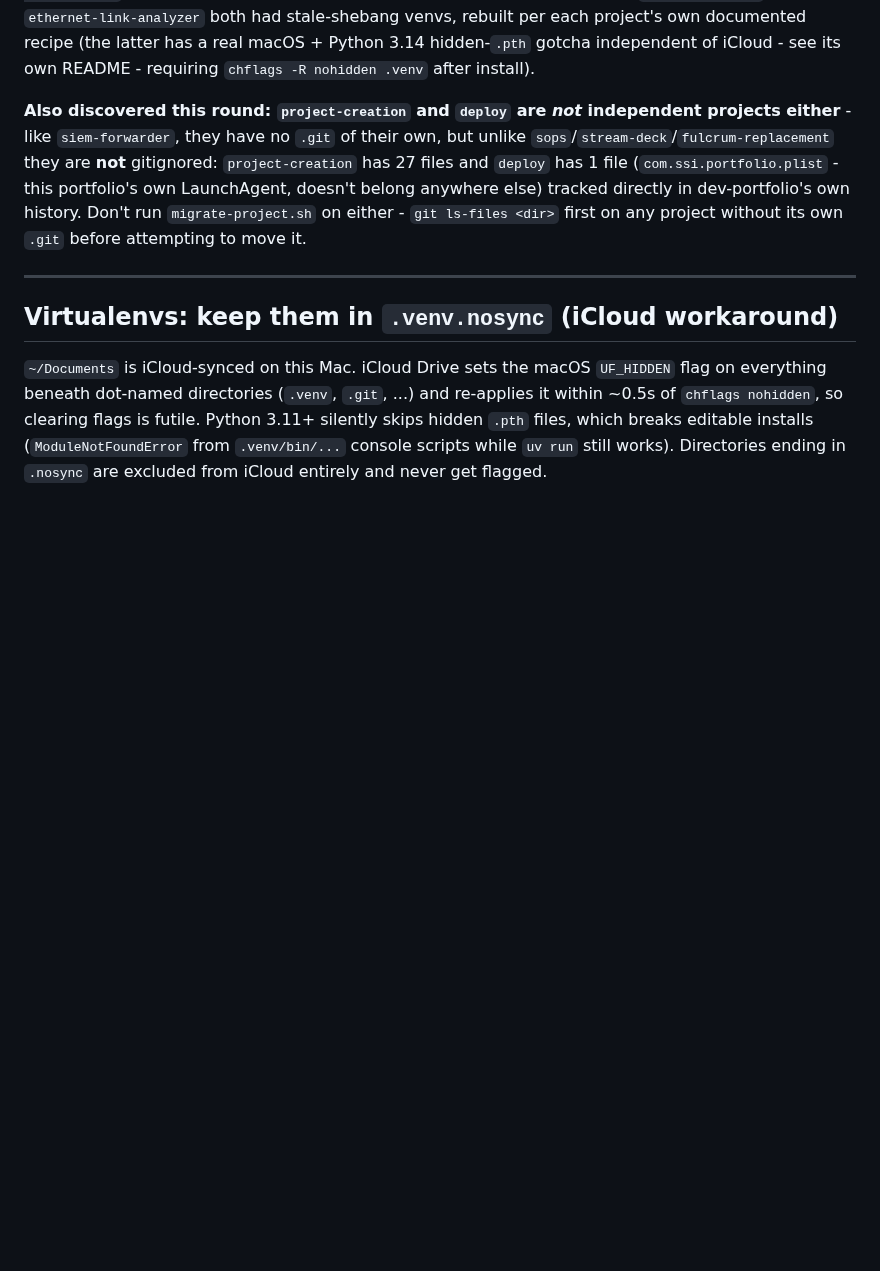
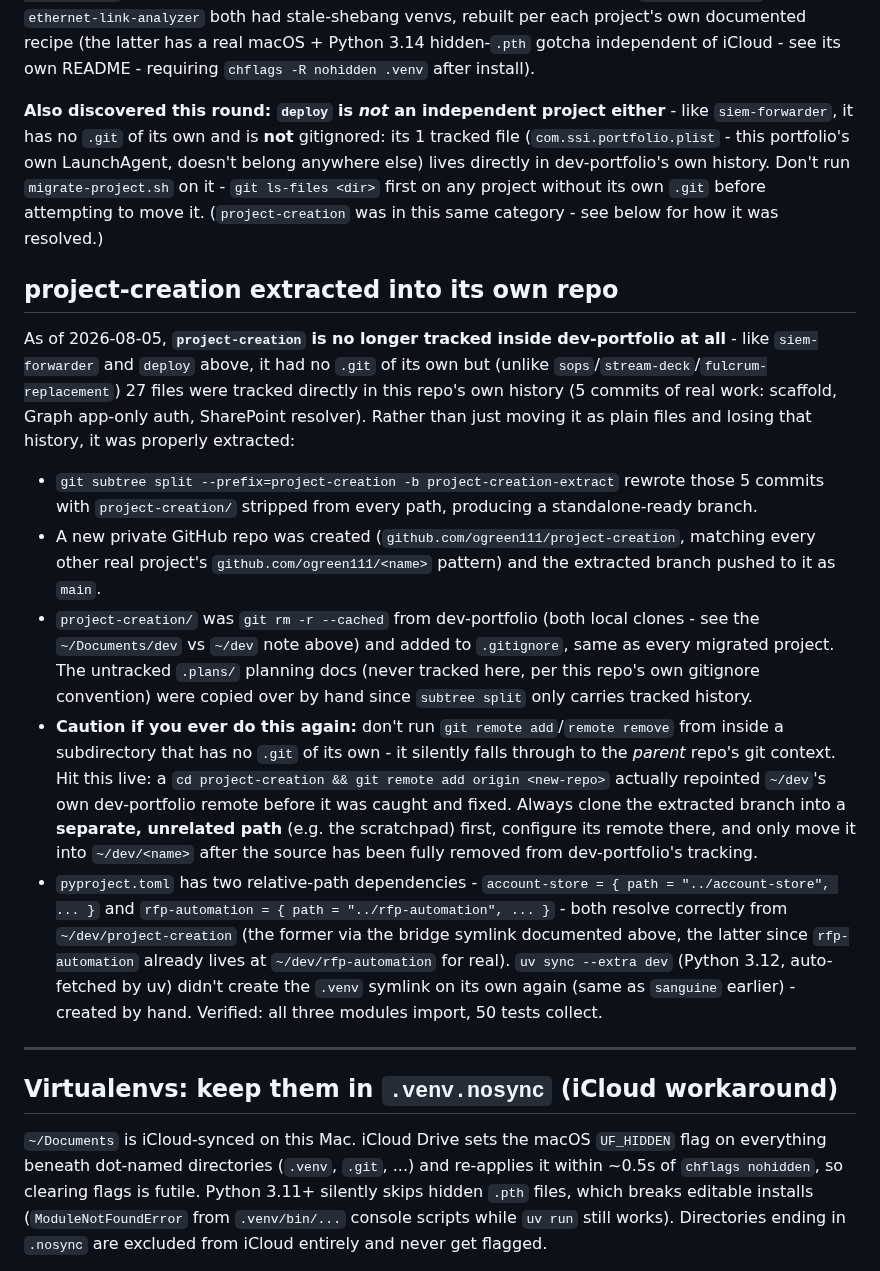
Before and after one commit to ogreen111/dev-portfolio, a Markdown page: CLAUDE.md, the part around the change. Drawn GitHub-style; blank space fills up the shorter version.

Commit message:
Document project-creation's extraction into its own repo
Records the git subtree split + new-repo extraction of project-creation
(previously tracked inside dev-portfolio's own history, no independent
.git). Documents the real remote-mixup mistake hit along the way (running
git remote add from inside a subdirectory with no .git of its own falls
through to the parent repo) and the fix pattern for next time: extract
into an unrelated scratch path first, never directly into ~/dev/<name>.
Updates the deploy/siem-forwarder caution note now that project-creation
is resolved.

Co-Authored-By: Claude Sonnet 5 <noreply@anthropic.com>

```diff
--- a/CLAUDE.md
+++ b/CLAUDE.md
@@ -404,14 +404,56 @@ each project's own documented recipe (the latter has a real macOS +
 Python 3.14 hidden-`.pth` gotcha independent of iCloud - see its own
 README - requiring `chflags -R nohidden .venv` after install).
 
-**Also discovered this round: `project-creation` and `deploy` are *not*
-independent projects either** - like `siem-forwarder`, they have no `.git`
-of their own, but unlike `sops`/`stream-deck`/`fulcrum-replacement` they
-are **not** gitignored: `project-creation` has 27 files and `deploy` has 1
-file (`com.ssi.portfolio.plist` - this portfolio's own LaunchAgent, doesn't
-belong anywhere else) tracked directly in dev-portfolio's own history.
-Don't run `migrate-project.sh` on either - `git ls-files <dir>` first on
-any project without its own `.git` before attempting to move it.
+**Also discovered this round: `deploy` is *not* an independent project
+either** - like `siem-forwarder`, it has no `.git` of its own and is
+**not** gitignored: its 1 tracked file (`com.ssi.portfolio.plist` - this
+portfolio's own LaunchAgent, doesn't belong anywhere else) lives directly
+in dev-portfolio's own history. Don't run `migrate-project.sh` on it -
+`git ls-files <dir>` first on any project without its own `.git` before
+attempting to move it. (`project-creation` was in this same category -
+see below for how it was resolved.)
+
+## project-creation extracted into its own repo
+
+As of 2026-08-05, **`project-creation` is no longer tracked inside
+dev-portfolio at all** - like `siem-forwarder` and `deploy` above, it had
+no `.git` of its own but (unlike `sops`/`stream-deck`/`fulcrum-replacement`)
+27 files were tracked directly in this repo's own history (5 commits of
+real work: scaffold, Graph app-only auth, SharePoint resolver). Rather
+than just moving it as plain files and losing that history, it was
+properly extracted:
+
+- `git subtree split --prefix=project-creation -b project-creation-extract`
+  rewrote those 5 commits with `project-creation/` stripped from every
+  path, producing a standalone-ready branch.
+- A new private GitHub repo was created
+  (`github.com/ogreen111/project-creation`, matching every other real
+  project's `github.com/ogreen111/<name>` pattern) and the extracted
+  branch pushed to it as `main`.
+- `project-creation/` was `git rm -r --cached` from dev-portfolio (both
+  local clones - see the `~/Documents/dev` vs `~/dev` note above) and
+  added to `.gitignore`, same as every migrated project. The untracked
+  `.plans/` planning docs (never tracked here, per this repo's own
+  gitignore convention) were copied over by hand since `subtree split`
+  only carries tracked history.
+- **Caution if you ever do this again:** don't run `git remote
+  add`/`remote remove` from inside a subdirectory that has no `.git` of
+  its own - it silently falls through to the *parent* repo's git context.
+  Hit this live: a `cd project-creation && git remote add origin
+  <new-repo>` actually repointed `~/dev`'s own dev-portfolio remote before
+  it was caught and fixed. Always clone the extracted branch into a
+  **separate, unrelated path** (e.g. the scratchpad) first, configure its
+  remote there, and only move it into `~/dev/<name>` after the source has
+  been fully removed from dev-portfolio's tracking.
+- `pyproject.toml` has two relative-path dependencies -
+  `account-store = { path = "../account-store", ... }` and `rfp-automation
+  = { path = "../rfp-automation", ... }` - both resolve correctly from
+  `~/dev/project-creation` (the former via the bridge symlink documented
+  above, the latter since `rfp-automation` already lives at
+  `~/dev/rfp-automation` for real). `uv sync --extra dev` (Python 3.12,
+  auto-fetched by uv) didn't create the `.venv` symlink on its own again
+  (same as `sanguine` earlier) - created by hand. Verified: all three
+  modules import, 50 tests collect.
 
 ---
 
```
